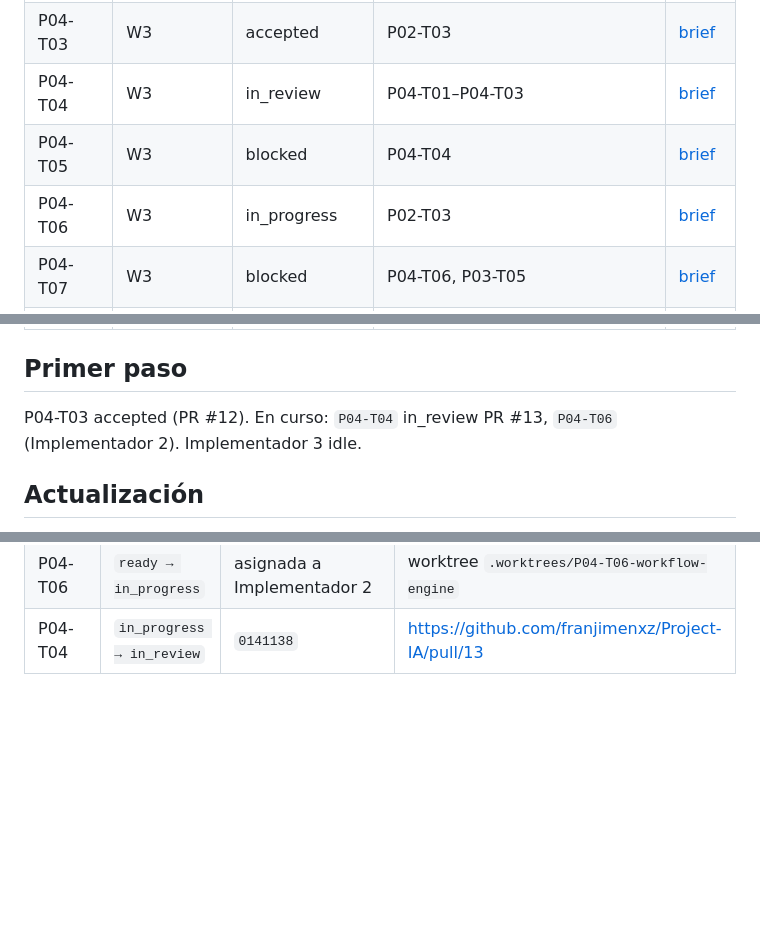
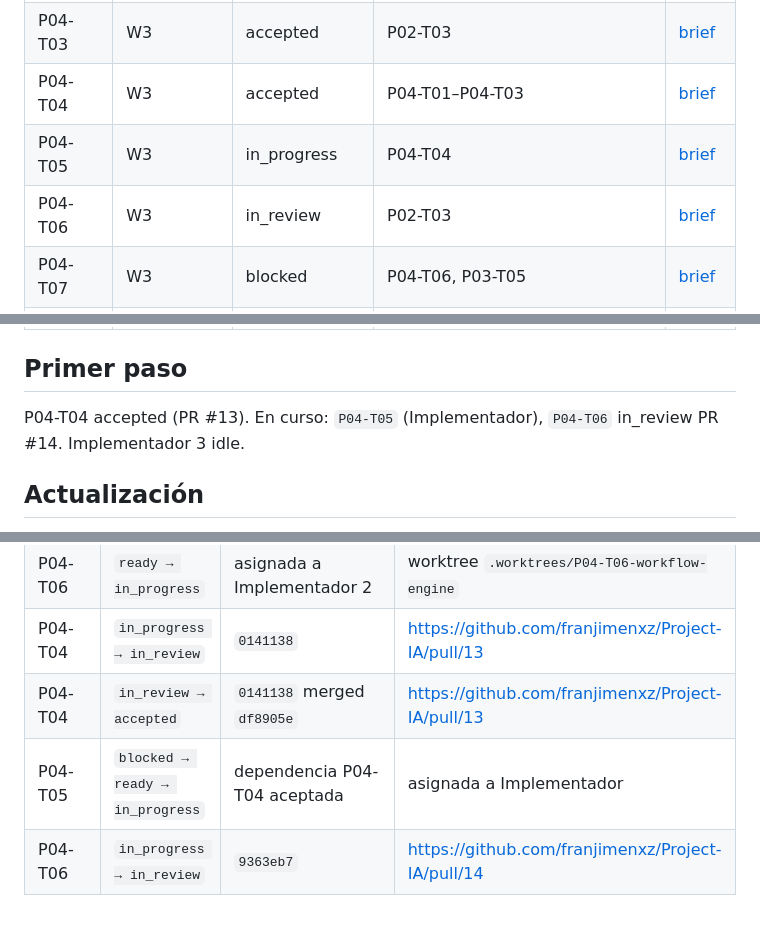
Before and after one commit to franjimenxz/Project-IA, a Markdown page: docs/00-governance/delegation-board.md, 3 parts joined by grey strips. Drawn GitHub-style; blank space fills up the shorter version.

Commit message:
chore: accept P04-T04; P04-T06 in review; assign P04-T05

```diff
--- a/docs/00-governance/delegation-board.md
+++ b/docs/00-governance/delegation-board.md
@@ -33,9 +33,9 @@ Un brief `ready` significa que su especificación está completa; no habilita ej
 | P04-T01 | W3 | accepted | P02-T03, P02-T04 | [brief](../phases/phase-04-mvp-vertical-slices/agent-briefs/P04-T01-conversation-runs.md) |
 | P04-T02 | W3 | accepted | P03-T03 | [brief](../phases/phase-04-mvp-vertical-slices/agent-briefs/P04-T02-context-skills.md) |
 | P04-T03 | W3 | accepted | P02-T03 | [brief](../phases/phase-04-mvp-vertical-slices/agent-briefs/P04-T03-knowledge.md) |
-| P04-T04 | W3 | in_review | P04-T01–P04-T03 | [brief](../phases/phase-04-mvp-vertical-slices/agent-briefs/P04-T04-faq-harness.md) |
-| P04-T05 | W3 | blocked | P04-T04 | [brief](../phases/phase-04-mvp-vertical-slices/agent-briefs/P04-T05-faq-e2e.md) |
-| P04-T06 | W3 | in_progress | P02-T03 | [brief](../phases/phase-04-mvp-vertical-slices/agent-briefs/P04-T06-workflow-engine.md) |
+| P04-T04 | W3 | accepted | P04-T01–P04-T03 | [brief](../phases/phase-04-mvp-vertical-slices/agent-briefs/P04-T04-faq-harness.md) |
+| P04-T05 | W3 | in_progress | P04-T04 | [brief](../phases/phase-04-mvp-vertical-slices/agent-briefs/P04-T05-faq-e2e.md) |
+| P04-T06 | W3 | in_review | P02-T03 | [brief](../phases/phase-04-mvp-vertical-slices/agent-briefs/P04-T06-workflow-engine.md) |
 | P04-T07 | W3 | blocked | P04-T06, P03-T05 | [brief](../phases/phase-04-mvp-vertical-slices/agent-briefs/P04-T07-appointment-search.md) |
 | P04-T08 | W3 | blocked | P04-T07 | [brief](../phases/phase-04-mvp-vertical-slices/agent-briefs/P04-T08-appointment-create.md) |
 | P04-T09 | W4 | blocked | P04-T08 | [brief](../phases/phase-04-mvp-vertical-slices/agent-briefs/P04-T09-cancel.md) |
@@ -63,7 +63,7 @@ Un brief `ready` significa que su especificación está completa; no habilita ej
 
 ## Primer paso
 
-P04-T03 accepted (PR #12). En curso: `P04-T04` in_review PR #13, `P04-T06` (Implementador 2). Implementador 3 idle.
+P04-T04 accepted (PR #13). En curso: `P04-T05` (Implementador), `P04-T06` in_review PR #14. Implementador 3 idle.
 
 ## Actualización
 
@@ -130,3 +130,6 @@ Sólo el coordinador edita estados. Cada transición cita commit y evidencia en
 | P04-T04 | `blocked → ready → in_progress` | dependencias P04-T01–T03 aceptadas | asignada a Implementador |
 | P04-T06 | `ready → in_progress` | asignada a Implementador 2 | worktree `.worktrees/P04-T06-workflow-engine` |
 | P04-T04 | `in_progress → in_review` | `0141138` | https://github.com/franjimenxz/Project-IA/pull/13 |
+| P04-T04 | `in_review → accepted` | `0141138` merged `df8905e` | https://github.com/franjimenxz/Project-IA/pull/13 |
+| P04-T05 | `blocked → ready → in_progress` | dependencia P04-T04 aceptada | asignada a Implementador |
+| P04-T06 | `in_progress → in_review` | `9363eb7` | https://github.com/franjimenxz/Project-IA/pull/14 |
```
